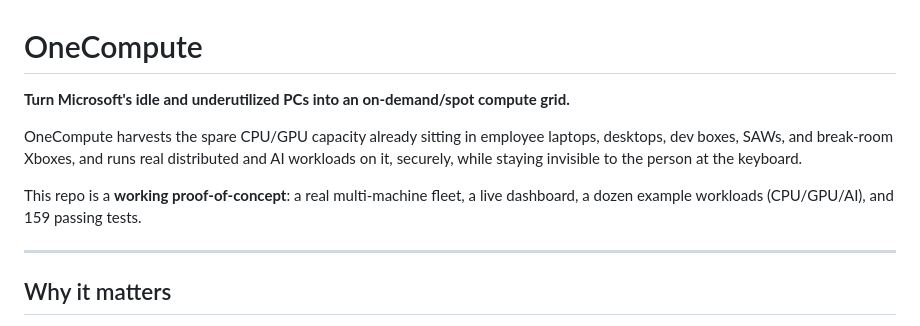
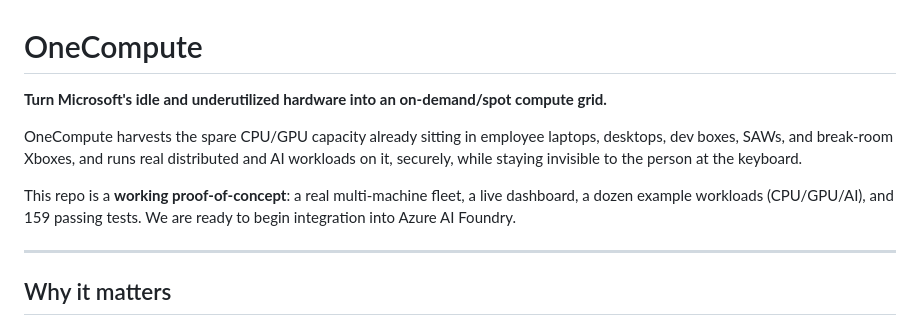
Before and after one commit to Aditya-Katkuri/OneCompute, a Markdown page: README.md, the part around the change. Drawn GitHub-style.

Commit message:
Clarify hardware usage and integration in README
Updated wording in the README to clarify that Microsoft’s hardware is utilized for the compute grid and added mention of integration into Azure AI Foundry.

```diff
--- a/README.md
+++ b/README.md
@@ -1,13 +1,14 @@
 # OneCompute
 
-**Turn Microsoft's idle and underutilized PCs into an on-demand/spot compute grid.**
+**Turn Microsoft's idle and underutilized hardware into an on-demand/spot compute grid.**
 
 OneCompute harvests the spare CPU/GPU capacity already sitting in employee laptops, desktops,
 dev boxes, SAWs, and break-room Xboxes, and runs real distributed and AI workloads on it,
 securely, while staying invisible to the person at the keyboard.
 
 This repo is a **working proof-of-concept**: a real multi-machine fleet, a live dashboard, a
-dozen example workloads (CPU/GPU/AI), and 159 passing tests.
+dozen example workloads (CPU/GPU/AI), and 159 passing tests. We are ready to begin integration
+into Azure AI Foundry.
 
 ---
 
```
